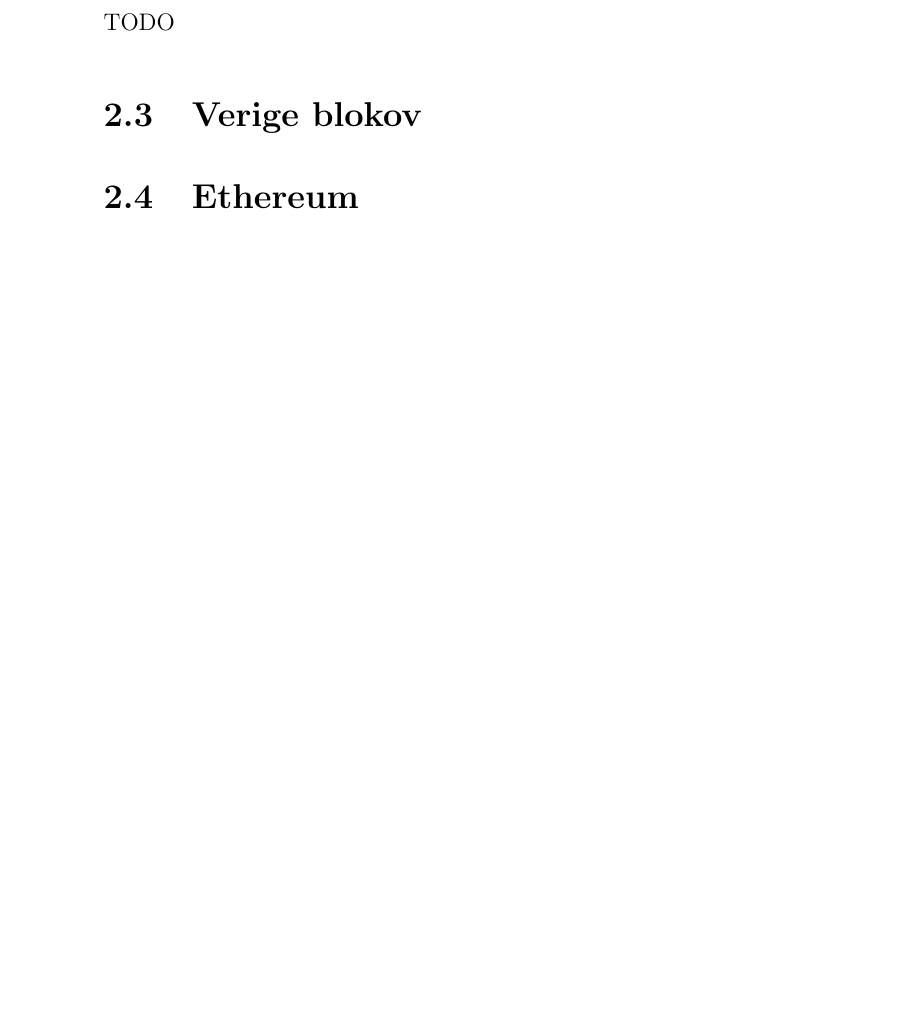
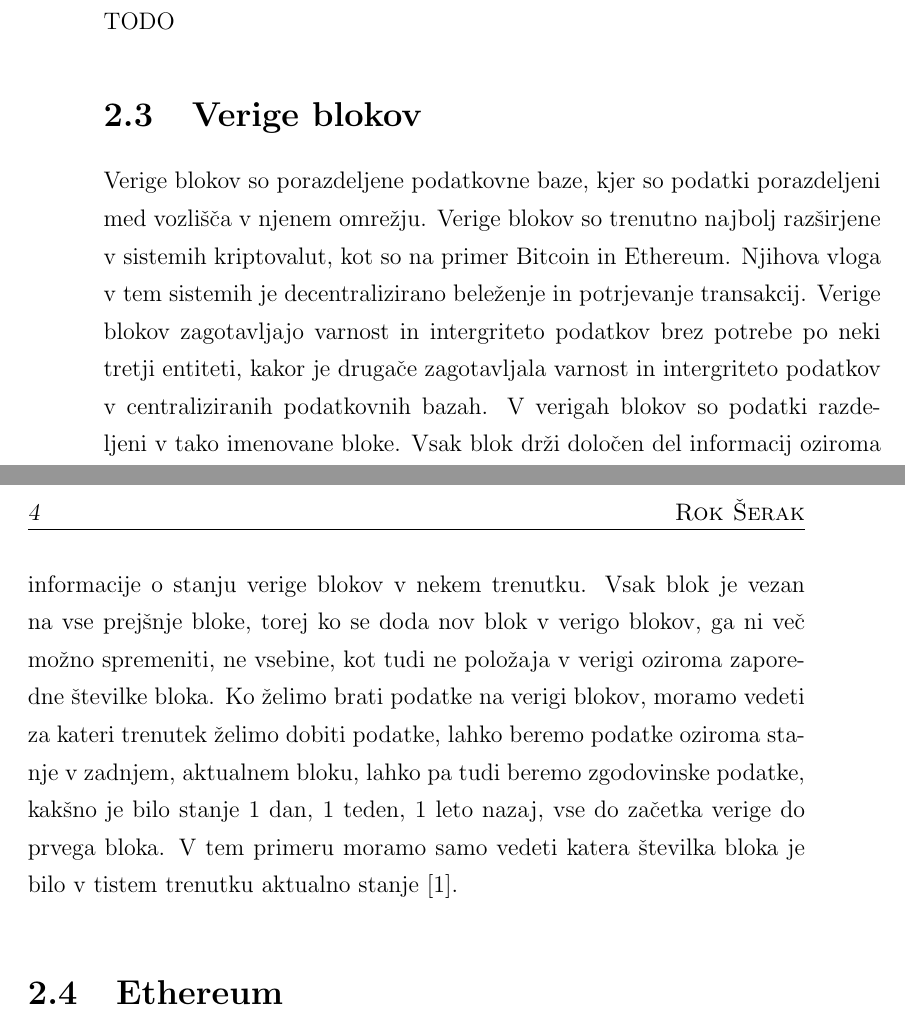
Before and after one commit to rokserak/diploma-latex, a LaTeX thesis (diploma.tex): part of page 19 of 31 before the commit and two parts of pages 19 and 20 of 31 after it, the two joined at a grey line, cut so that both start at the same text, the shorter picture padded with empty space. Compiled offline with pdfLaTeX.

Commit message:
Verige blokov

```diff
--- a/diploma.tex
+++ b/diploma.tex
@@ -429,6 +430,15 @@ TODO
 TODO
 
 \section{Verige blokov}
+Verige blokov so porazdeljene podatkovne baze, kjer so podatki porazdeljeni med vozlišča v njenem omrežju.
+Verige blokov so trenutno najbolj razširjene v sistemih kriptovalut, kot so na primer Bitcoin in Ethereum.
+Njihova vloga v tem sistemih je decentralizirano beleženje in potrjevanje transakcij.
+Verige blokov zagotavljajo varnost in intergriteto podatkov brez potrebe po neki tretji entiteti, kakor je drugače zagotavljala varnost in intergriteto podatkov v centraliziranih podatkovnih bazah.
+V verigah blokov so podatki razdeljeni v tako imenovane bloke.
+Vsak blok drži določen del informacij oziroma informacije o stanju verige blokov v nekem trenutku.
+Vsak blok je vezan na vse prejšnje bloke, torej ko se doda nov blok v verigo blokov, ga ni več možno spremeniti, ne vsebine, kot tudi ne položaja v verigi oziroma zaporedne številke bloka.
+Ko želimo brati podatke na verigi blokov, moramo vedeti za kateri trenutek želimo dobiti podatke, lahko beremo podatke oziroma stanje v zadnjem, aktualnem bloku, lahko pa tudi beremo zgodovinske podatke, kakšno je bilo stanje 1 dan, 1 teden, 1 leto nazaj, vse do začetka verige do prvega bloka.
+V tem primeru moramo samo vedeti katera številka bloka je bilo v tistem trenutku aktualno stanje \cite{blockchain_explained_investopedia}.
 
 \section{Ethereum}
 Ethereum je odprto kodna decentralizirana veriga blokov.
```
Also changed, not shown: literatura.bib (+10 -1 lines), diploma.tex (1 more changed lines).
